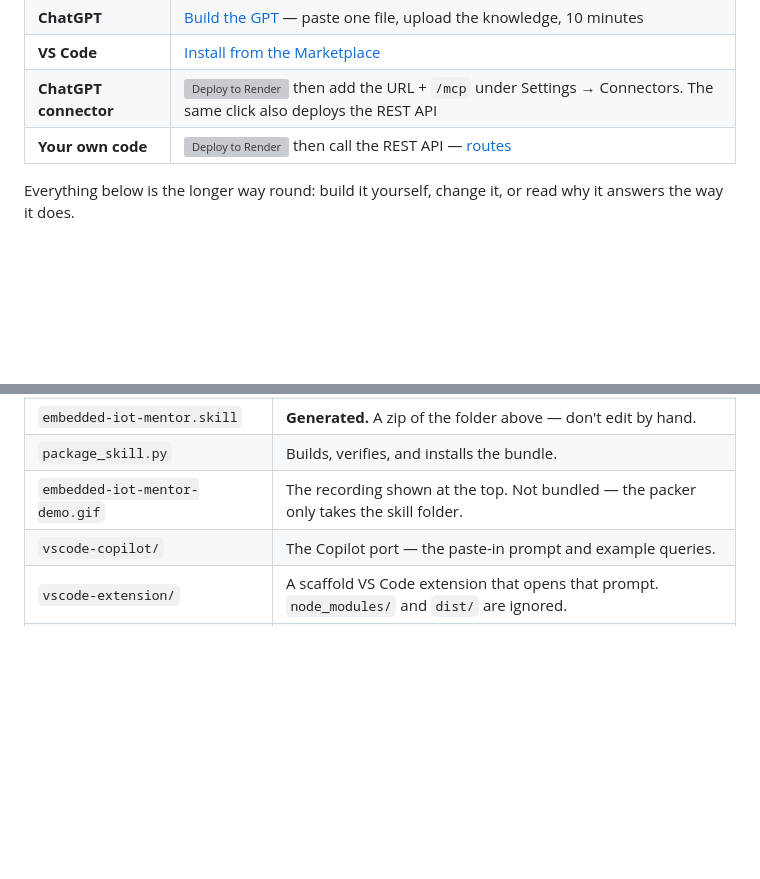
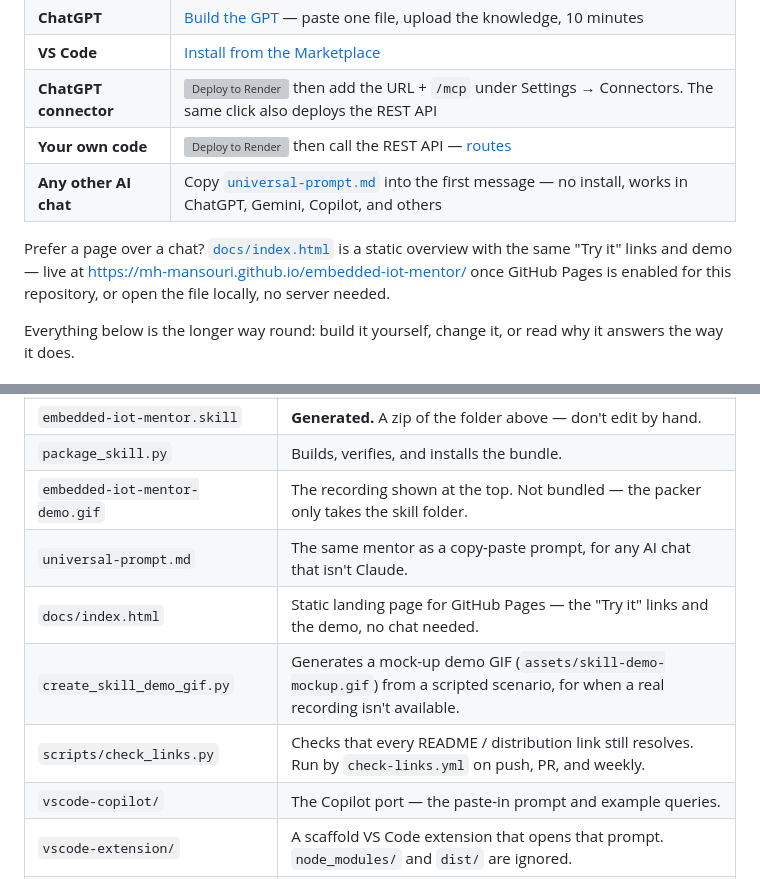
Before and after one commit to mh-mansouri/embedded-iot-mentor, a Markdown page: README.md, 2 parts joined by grey strips. Rendered like a GitHub page; blank space fills up the shorter version; grey boxes are pictures that could not be loaded.

```diff
--- a/README.md
+++ b/README.md
@@ -27,6 +28,11 @@ actually built before, then answers at that level.
 | **VS Code** | [Install from the Marketplace](https://marketplace.visualstudio.com/items?itemName=mh-mansouri.embedded-iot-mentor-vscode) |
 | **ChatGPT connector** | [![Deploy to Render](https://render.com/images/deploy-to-render-button.svg)](https://render.com/deploy?repo=https://github.com/mh-mansouri/embedded-iot-mentor) then add the URL + `/mcp` under Settings → Connectors. The same click also deploys the REST API |
 | **Your own code** | [![Deploy to Render](https://render.com/images/deploy-to-render-button.svg)](https://render.com/deploy?repo=https://github.com/mh-mansouri/embedded-iot-mentor) then call the REST API — [routes](./api/) |
+| **Any other AI chat** | Copy [`universal-prompt.md`](./universal-prompt.md) into the first message — no install, works in ChatGPT, Gemini, Copilot, and others |
+
+Prefer a page over a chat? [`docs/index.html`](./docs/index.html) is a static overview with the
+same "Try it" links and demo — live at https://mh-mansouri.github.io/embedded-iot-mentor/ once
+GitHub Pages is enabled for this repository, or open the file locally, no server needed.
 
 Everything below is the longer way round: build it yourself, change it, or read why it
 answers the way it does.
@@ -182,6 +188,10 @@ packaging and project metadata that the skill never reads.
 | `embedded-iot-mentor.skill` | **Generated.** A zip of the folder above — don't edit by hand. |
 | `package_skill.py` | Builds, verifies, and installs the bundle. |
 | `embedded-iot-mentor-demo.gif` | The recording shown at the top. Not bundled — the packer only takes the skill folder. |
+| `universal-prompt.md` | The same mentor as a copy-paste prompt, for any AI chat that isn't Claude. |
+| `docs/index.html` | Static landing page for GitHub Pages — the "Try it" links and the demo, no chat needed. |
+| `create_skill_demo_gif.py` | Generates a mock-up demo GIF (`assets/skill-demo-mockup.gif`) from a scripted scenario, for when a real recording isn't available. |
+| `scripts/check_links.py` | Checks that every README / distribution link still resolves. Run by `check-links.yml` on push, PR, and weekly. |
 | `vscode-copilot/` | The Copilot port — the paste-in prompt and example queries. |
 | `vscode-extension/` | A scaffold VS Code extension that opens that prompt. `node_modules/` and `dist/` are ignored. |
 | `chatgpt-app/` | The ChatGPT port — the Custom GPT instructions and bundle builder, and an MCP server for use as a custom connector. |
```
Also changed, not shown: other parts of README.md (+1 -0 lines), README.fa.md (+11 -0 lines), README.sv.md (+11 -0 lines), universal-prompt.md (added, +91 -0 lines), assets/skill-demo-mockup.gif (added), 4 other files.
